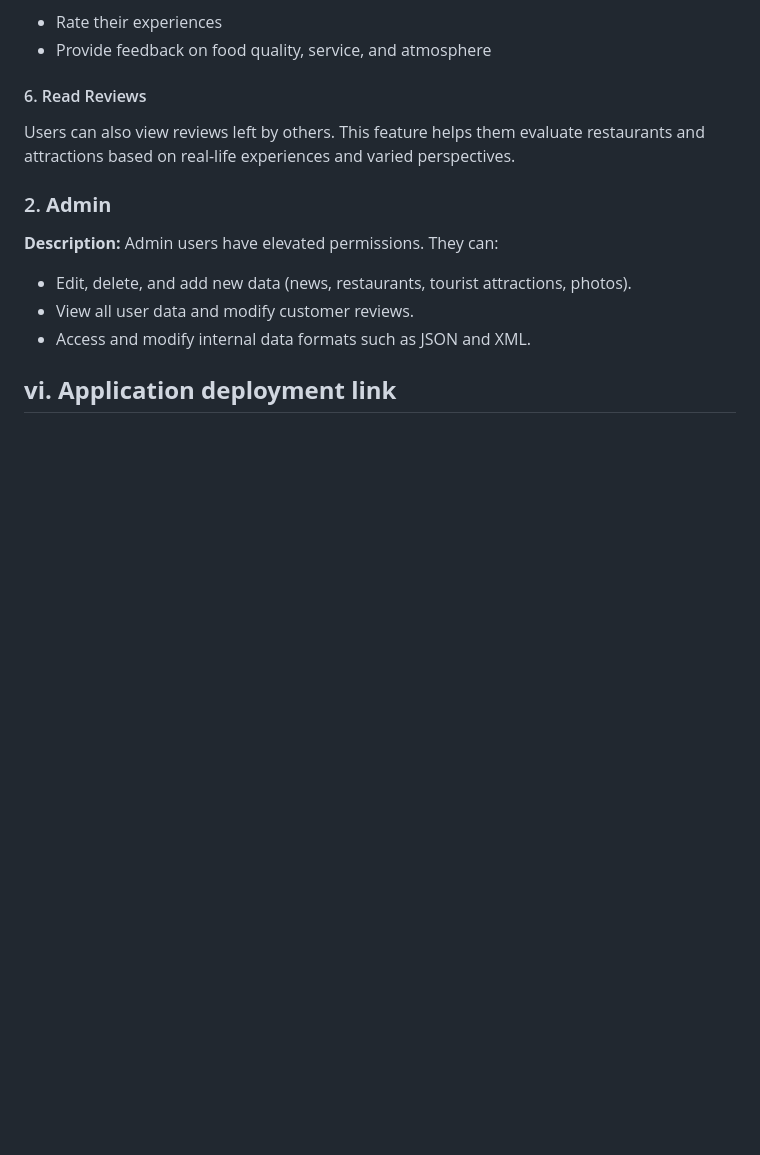
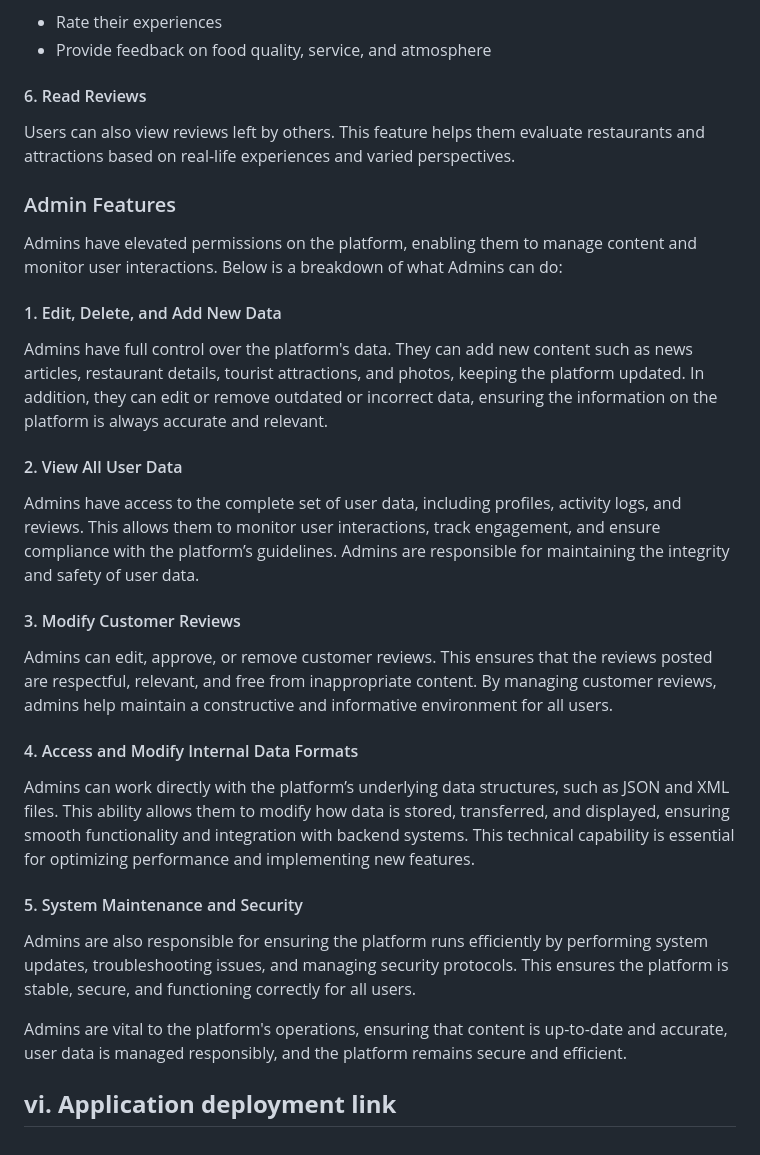
Before and after one commit to Wander-Scout/WanderScoutProject, a Markdown page: README.md, the part around the change. Drawn GitHub-style; blank space fills up the shorter version.

```diff
--- a/README.md
+++ b/README.md
@@ -76,15 +76,27 @@ Photo Gallery (https://jogja.antaranews.com/rss/photo.xml)
 <h4>6. Read Reviews</h4>
 <p>Users can also view reviews left by others. This feature helps them evaluate restaurants and attractions based on real-life experiences and varied perspectives.</p>
 
-<h3>2. <b>Admin</b></h3>
-<p>
-    <b>Description:</b> Admin users have elevated permissions. They can:
-    <ul>
-        <li>Edit, delete, and add new data (news, restaurants, tourist attractions, photos).</li>
-        <li>View all user data and modify customer reviews.</li>
-        <li>Access and modify internal data formats such as JSON and XML.</li>
-    </ul>
-</p>
+<h3>Admin Features</h3>
+
+<p>Admins have elevated permissions on the platform, enabling them to manage content and monitor user interactions. Below is a breakdown of what Admins can do:</p>
+
+<h4>1. Edit, Delete, and Add New Data</h4>
+<p>Admins have full control over the platform's data. They can add new content such as news articles, restaurant details, tourist attractions, and photos, keeping the platform updated. In addition, they can edit or remove outdated or incorrect data, ensuring the information on the platform is always accurate and relevant.</p>
+
+<h4>2. View All User Data</h4>
+<p>Admins have access to the complete set of user data, including profiles, activity logs, and reviews. This allows them to monitor user interactions, track engagement, and ensure compliance with the platform’s guidelines. Admins are responsible for maintaining the integrity and safety of user data.</p>
+
+<h4>3. Modify Customer Reviews</h4>
+<p>Admins can edit, approve, or remove customer reviews. This ensures that the reviews posted are respectful, relevant, and free from inappropriate content. By managing customer reviews, admins help maintain a constructive and informative environment for all users.</p>
+
+<h4>4. Access and Modify Internal Data Formats</h4>
+<p>Admins can work directly with the platform’s underlying data structures, such as JSON and XML files. This ability allows them to modify how data is stored, transferred, and displayed, ensuring smooth functionality and integration with backend systems. This technical capability is essential for optimizing performance and implementing new features.</p>
+
+<h4>5. System Maintenance and Security</h4>
+<p>Admins are also responsible for ensuring the platform runs efficiently by performing system updates, troubleshooting issues, and managing security protocols. This ensures the platform is stable, secure, and functioning correctly for all users.</p>
+
+<p>Admins are vital to the platform's operations, ensuring that content is up-to-date and accurate, user data is managed responsibly, and the platform remains secure and efficient.</p>
+
 
 
 <h2><b>vi. Application deployment link</b></h2>
```
